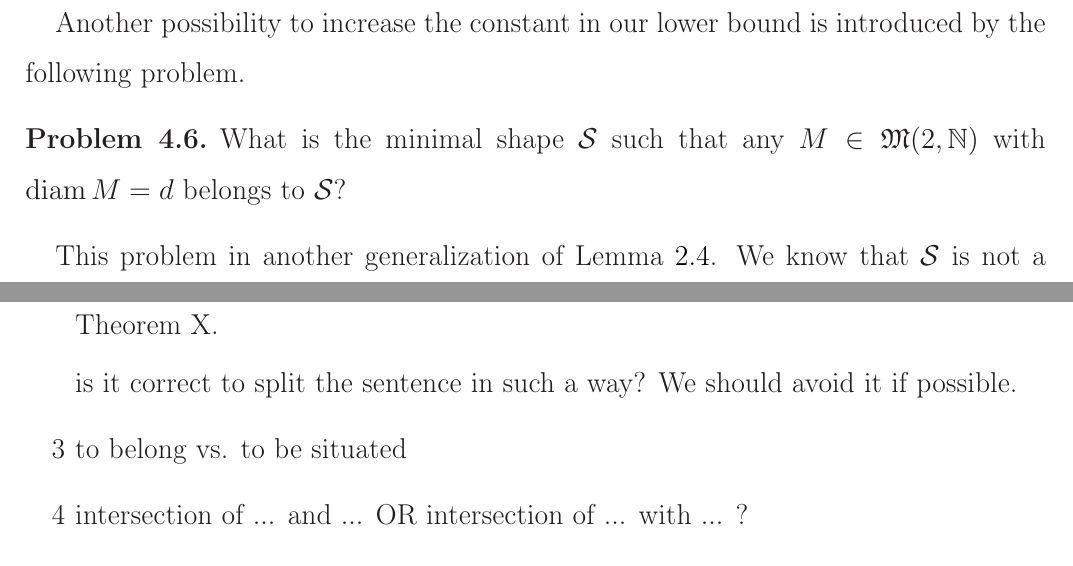
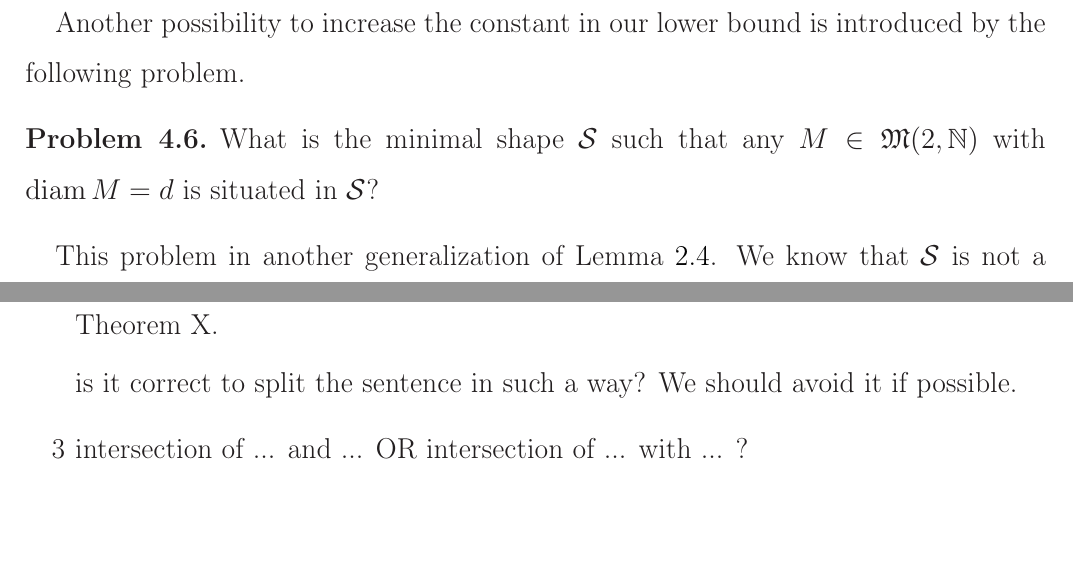
Before and after one commit to nickkolok/sct-statya, a LaTeX document (pps-linear-bound/pps-linear-lower-bound.tex): two parts of pages 14 and 15 of 17, joined at a grey line, cut so that both start at the same text, the shorter picture padded with empty space. Compiled offline with LaTeX, dvips and Ghostscript.

Commit message:
belongs -> is situated when needed

```diff
--- a/pps-linear-bound/pps-linear-lower-bound.tex
+++ b/pps-linear-bound/pps-linear-lower-bound.tex
@@ -833,7 +833,7 @@ Another possibility to increase the constant in our lower bound is introduced by
 \begin{problem}
 	\label{prb:minimal_shape}
 	What is the minimal shape $\mathcal{S}$ such that any $M\in\mathfrak{M}(2,\mathbb{N})$ with $\operatorname{diam} M = d$
-	belongs to $\mathcal{S}$?
+	is situated in  $\mathcal{S}$?
 \end{problem}
 This problem in another generalization of Lemma~\ref{lem:square_container}.
 We know that $\mathcal{S}$ is not a circle of diameter $d$
@@ -909,9 +909,6 @@ Obviously, Theorem~\ref{thm:prime_with_unique_desired_distance} can be generaliz
 		We should avoid it if possible.
 
 	\item
-		to belong vs. to be situated
-
-	\item
 		intersection of ... and ...
 		OR
 		intersection of ... with ...
```
Also changed, not shown: pps-linear-bound/pps-linear-lower-bound.tex (4 more changed lines).
